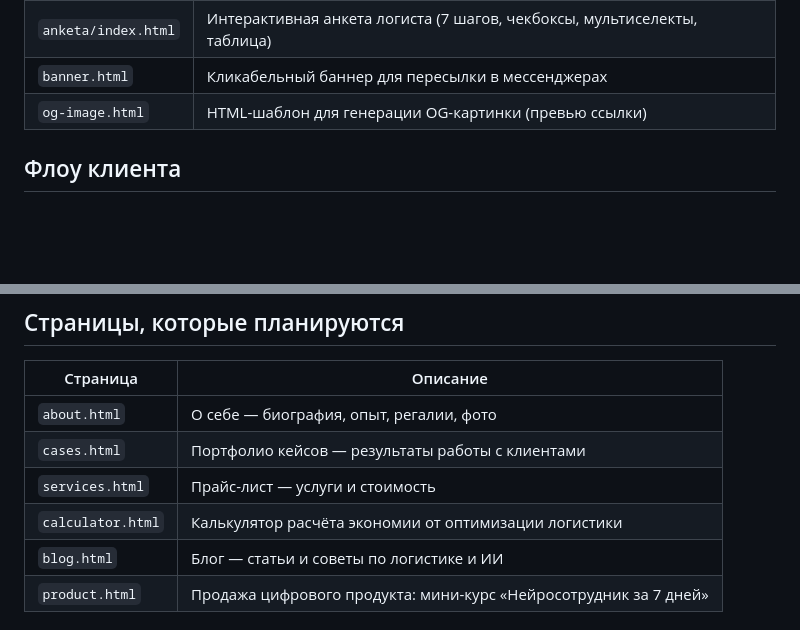
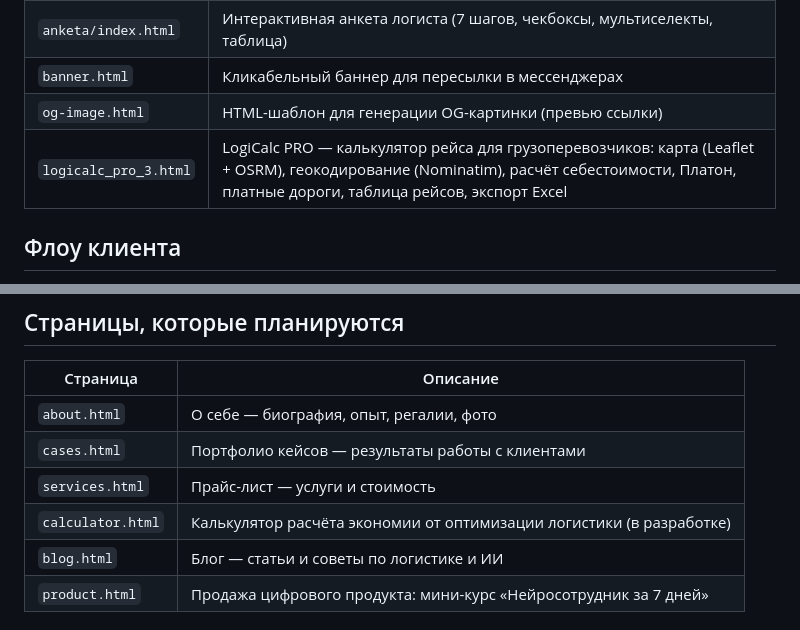
Before and after one commit to E5672/landing-logista, a Markdown page: project.md, 2 parts joined by grey strips. GitHub-like rendering; blank space fills up the shorter version.

Commit message:
Update project.md: add logicalc_pro_3.html to file list
Co-Authored-By: Claude Sonnet 4.6 <noreply@anthropic.com>

```diff
--- a/project.md
+++ b/project.md
@@ -20,6 +20,7 @@
 | `anketa/index.html` | Интерактивная анкета логиста (7 шагов, чекбоксы, мультиселекты, таблица) |
 | `banner.html` | Кликабельный баннер для пересылки в мессенджерах |
 | `og-image.html` | HTML-шаблон для генерации OG-картинки (превью ссылки) |
+| `logicalc_pro_3.html` | LogiCalc PRO — калькулятор рейса для грузоперевозчиков: карта (Leaflet + OSRM), геокодирование (Nominatim), расчёт себестоимости, Платон, платные дороги, таблица рейсов, экспорт Excel |
 
 ## Флоу клиента
 
@@ -35,7 +36,7 @@
 | `about.html` | О себе — биография, опыт, регалии, фото |
 | `cases.html` | Портфолио кейсов — результаты работы с клиентами |
 | `services.html` | Прайс-лист — услуги и стоимость |
-| `calculator.html` | Калькулятор расчёта экономии от оптимизации логистики |
+| `calculator.html` | Калькулятор расчёта экономии от оптимизации логистики (в разработке) |
 | `blog.html` | Блог — статьи и советы по логистике и ИИ |
 | `product.html` | Продажа цифрового продукта: мини-курс «Нейросотрудник за 7 дней» |
 
```
